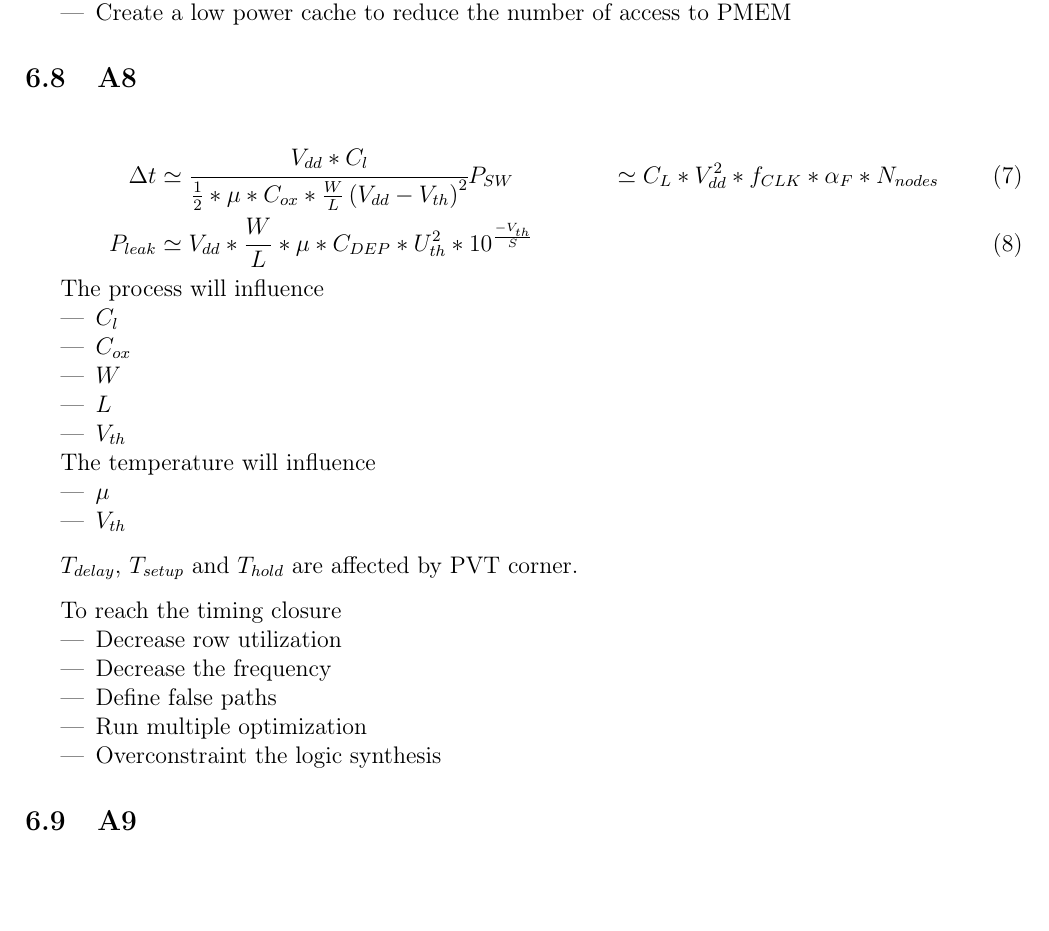
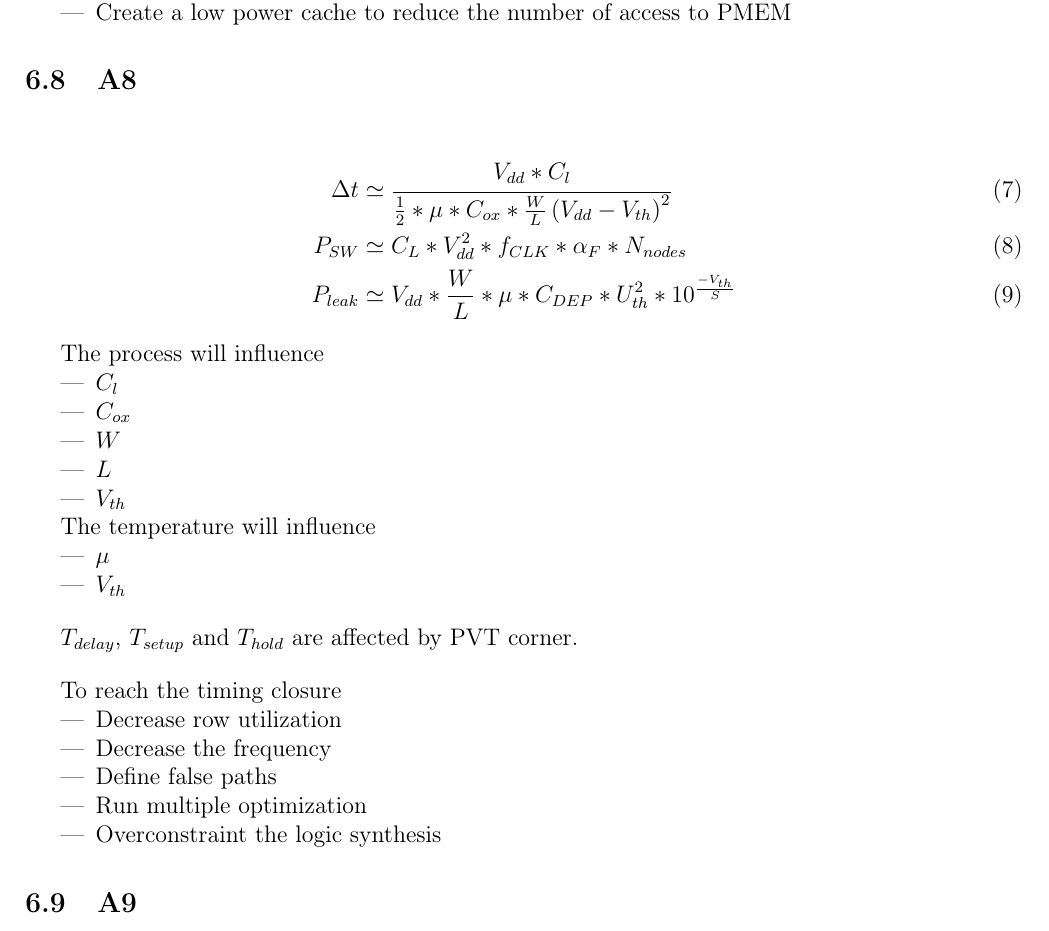
Before and after one commit to ldevillez/Elec2570, a LaTeX document (main.tex, which reads sections/HW.tex): part of page 18 of 19, cut so that both start at the same text, the shorter picture padded with empty space. Compiled offline with pdfLaTeX.

Commit message:
Finish homeworks and fix typo

```diff
--- a/sections/HW.tex
+++ b/sections/HW.tex
@@ -71,7 +71,7 @@ We have 3 choice to reduce memory power usage
 \subsection{A8}
 
 \begin{align}
-  \Delta t &\simeq \cfrac{V_{dd} * C_l}{\frac{1}{2}*\mu*C_{ox} * \frac{W}{L}\left(V_{dd} - V_{th}\right)^2}
+  \Delta t &\simeq \cfrac{V_{dd} * C_l}{\frac{1}{2}*\mu*C_{ox} * \frac{W}{L}\left(V_{dd} - V_{th}\right)^2}\\
  P_{SW} &\simeq C_L * V_{dd}^2 * f_{CLK} * \alpha_F * N_{nodes}\\
  P_{leak}&\simeq V_{dd} * \frac{W}{L} * \mu * C_{DEP} * U_{th}^2 * 10^{\frac{-V_{th}}{S}}
 \end{align}
```
Also changed, not shown: main.pdf.
